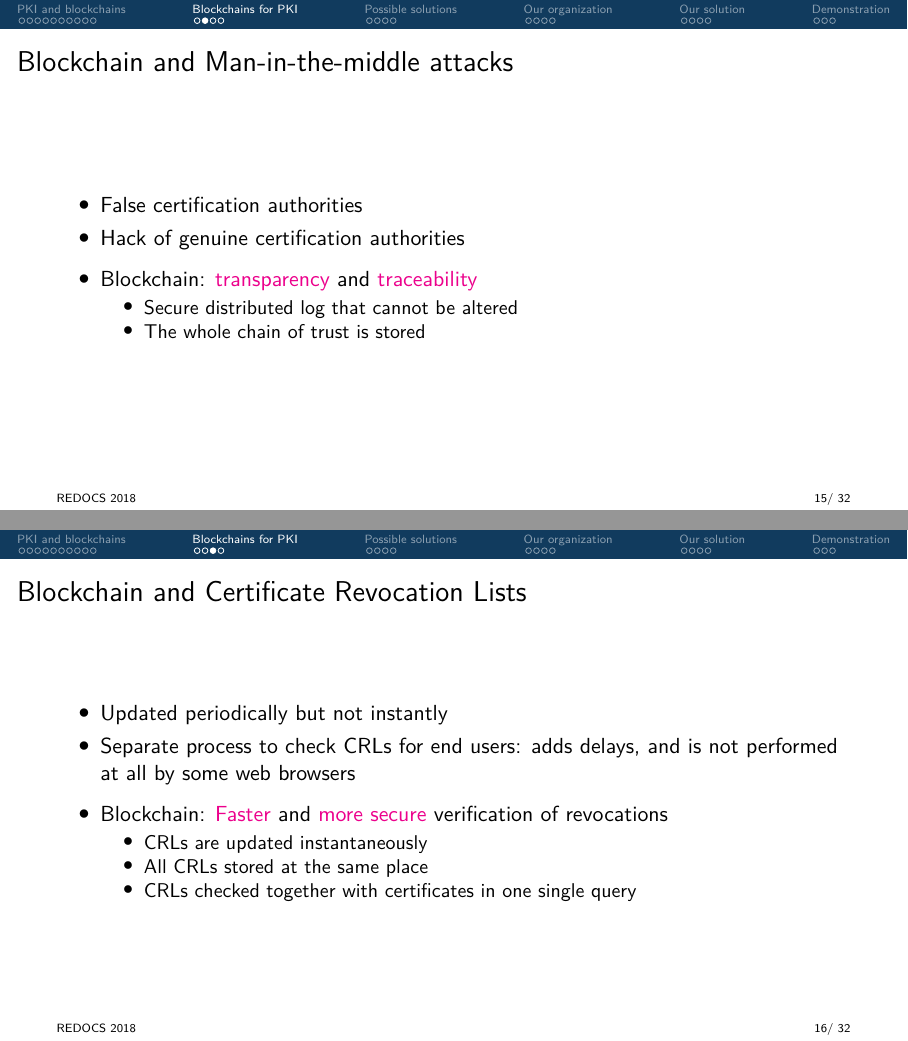
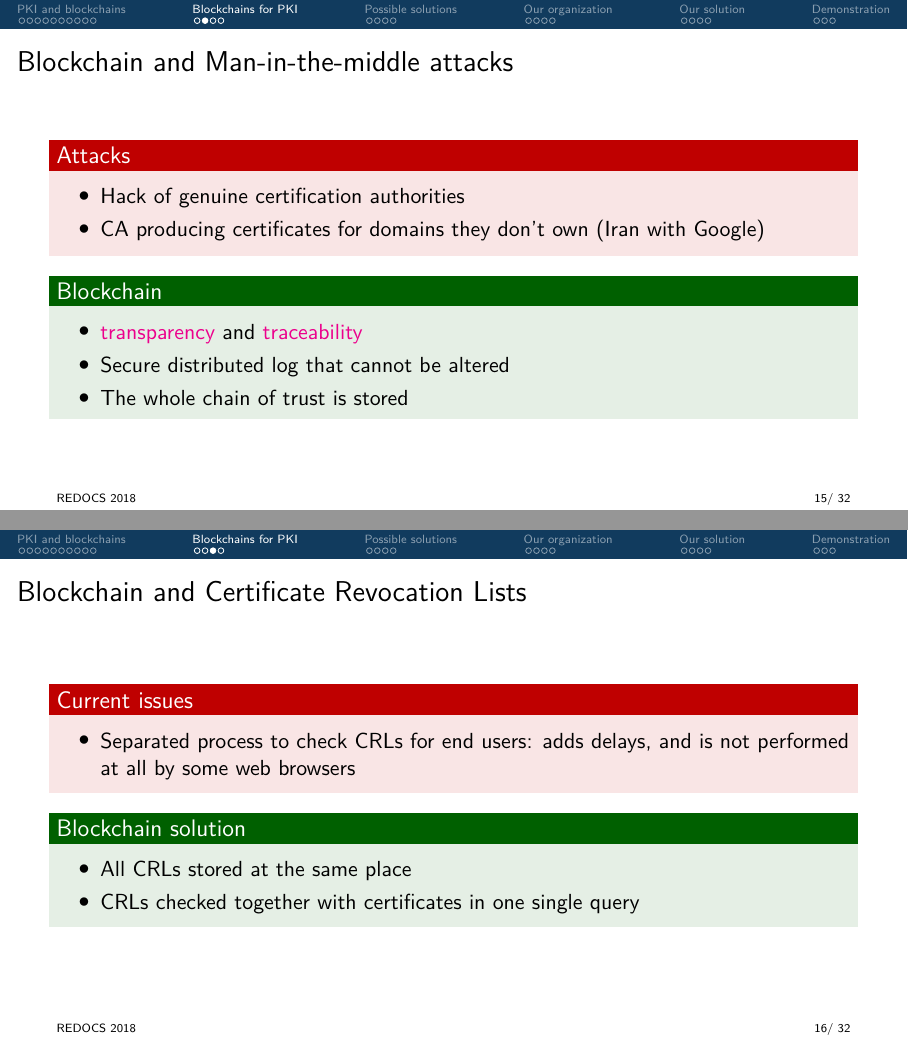
Before and after one commit to IDnomic/slides-redocs-2018, LaTeX slides (presentation.tex, which reads 02_applications.tex): pages 15 and 16 of 32, joined at a grey line. Compiled offline with pdfLaTeX.

Commit message:
application organization

```diff
--- a/02_applications.tex
+++ b/02_applications.tex
@@ -1,102 +1,55 @@
 \section[Blockchains for PKI]{How blockchains could enhancing PKI}
 
+\begin{frame}{Blockchain and Man-in-the-middle attacks}
+	\begin{alertblock}{Attacks}
+		\begin{itemize}
+			\item Hack of genuine certification authorities
+			\item CA producing certificates for domains they don't own (Iran with Google)
+		\end{itemize}
+	\end{alertblock}
 
-\begin{frame}{Blockchain and Man-in-the-middle attacks}
+	\begin{exampleblock}{Blockchain}
 		\begin{itemize}
-\item False certification authorities
-\item Hack of genuine certification authorities
-\vspace{2mm}
-\item Blockchain: \mg{transparency} and \mg{traceability}
-\begin{itemize}
+			\item \mg{transparency} and \mg{traceability}
 			\item Secure distributed log that cannot be altered
 			\item The whole chain of trust is stored
 		\end{itemize}
-\end{itemize}
+	\end{exampleblock}
 \end{frame}
 
 \begin{frame}{Blockchain and Certificate Revocation Lists}
+	\begin{alertblock}{Current issues}
 		\begin{itemize}
-\item Updated periodically but not instantly
-\item Separate process to check CRLs for end users: adds delays, and is not performed at all by some web browsers
-\vspace{2mm}
-\item Blockchain: \mg{Faster} and \mg{more secure} verification of revocations
+%			\item Updated periodically but not instantly
+			\item Separated process to check CRLs for end users: adds delays, and is not performed at all by some web browsers
+		\end{itemize}
+	\end{alertblock}
+
+	\begin{exampleblock}{Blockchain solution}
+%		\mg{Faster} and \mg{more secure} verification of revocations
 		\begin{itemize}
-\item CRLs are updated instantaneously
+%			\item CRLs are updated instantaneously
 			\item All CRLs stored at the same place
 			\item CRLs checked together with certificates in one single query
 		\end{itemize}
-\end{itemize}
+	\end{exampleblock}
 \end{frame}
-
-
-
-%\begin{itemize}
-%\item Man-in-the-middle \emph{(MITM)} attacks with false certificate authorities
-%%\begin{itemize}
-%%\item Some have been performed by states (Iran, China) or intelligence agencies (NSA)
-%%\end{itemize}
-%\item Hack of genuine certificates authorities
-%%\begin{itemize}
-%%\item False certificates were issued
-%%\end{itemize}
-%\item Revoked certificates constitute a weakness
-%\begin{itemize}
-%\item Certificate revocation lists \emph{(CRLs)} are updated periodically, but not instantly when certificates are proved to be forged
-%\item Checking the Certificate revocation lists \emph{(CRLs)} is a separate process that adds more queries and delays
-%\item This process is not performed at all by some web browsers
-%\end{itemize}
-%\end{itemize}
-%
-%%https://www.eff.org/fr/deeplinks/2011/08/iranian-man-middle-attack-against-google
-%%https://www.techdirt.com/articles/20140909/03424628458/china-using-man-in-the-middle-attack-against-google.shtml
-%%https://www.netresec.com/?page=Blog&month=2014-09&post=Analysis-of-Chinese-MITM-on-Google
-%%https://ieeexplore.ieee.org/document/6096548
-%%http://www.ccs.neu.edu/home/amislove/publications/SSLClient-IMC.pdf
-%
-%\end{frame}
-
-
-
-
-
-%\begin{frame}
-%\emph{Blockchain has many advantages for PKIs}
-%
-%\begin{itemize}
-%\item \mg{Security} with more \mg{transparency} and \mg{traceability}
-%\begin{itemize}
-%\item Blockchain is a secure distributed log that cannot be altered
-%\item The whole chain of trust is stored in the blockchain
-%\item MITM attacks are prevented
-%\end{itemize}
-%\item \mg{Faster} and \mg{more secure} verification of revocations
-%\begin{itemize}
-%\item CRLs are updated instantaneously in the blockchain
-%\item All CRLs for all CAs are stored at the same place
-%\item One query to check both certificates and the CRL, which is always performed
-%\end{itemize}
-%\end{itemize}
-%
-%\end{frame}
-
-
-
-
 
 \begin{frame}{Examples of applications of blockchains to PKIs}
 
-\begin{itemize}
-\item Trusted domain names
+	\begin{exampleblock}{Trusted domain names}
 		\begin{itemize}
 			\item Privacy and confidentiality issue: are visited websites what they pretend to be ?
 			\item Millions of certificates, with variable lifetime
 		\end{itemize}
-\item Trusted connected cars
+	\end{exampleblock}
+
+	\begin{alertblock}{Trusted connected cars}
 		\begin{itemize}
 			\item Safety issue: connected or even autonomous cars might need to check that the surrounding cars are legitimate
 			\item Thousands of certificates, with a one-week lifetime
 		\end{itemize}
-\end{itemize}
+	\end{alertblock}
 
 %\emph{In both cases, all certificates and CRLs would be stocked together in a blockchain.}
 
```
Lines whose indentation alone changed are shown as unchanged.
